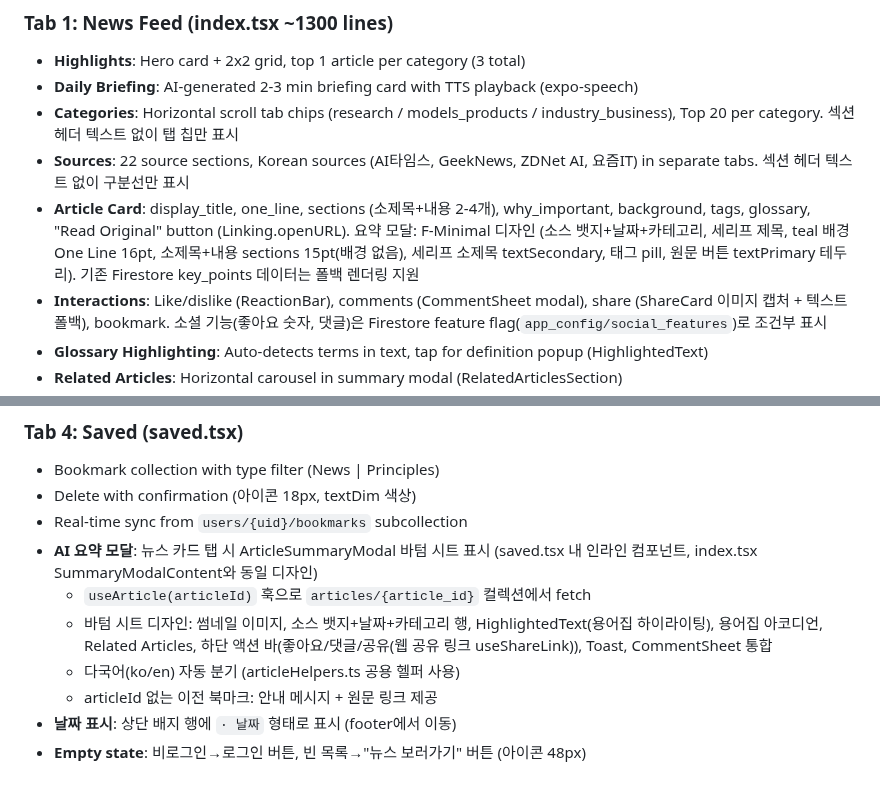
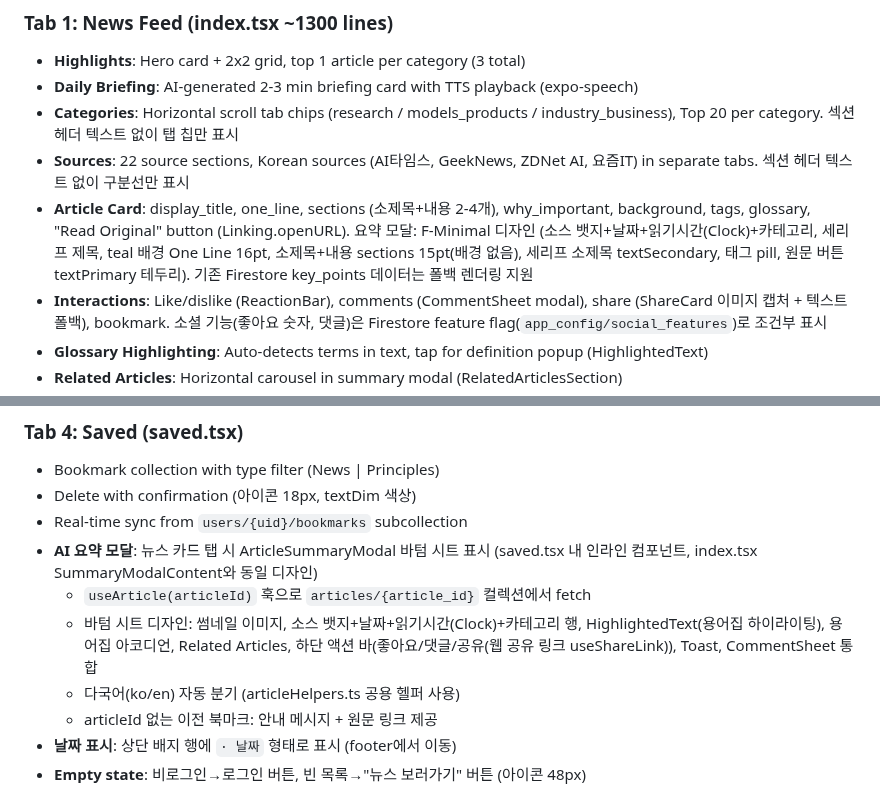
Before and after one commit to gwakdaeyun7-hub/Ailon, a Markdown page: mobile/CLAUDE.md, 2 parts joined by grey strips. GitHub-like rendering.

Commit message:
chore: sync harness — 요약 모달 읽기시간(Clock) + 카테고리 카드 borderRadius 반영
Updated:
- mobile/CLAUDE.md: Tab 1, Tab 4 요약 모달 메타데이터 설명에 읽기시간(Clock) 추가

Triggered by: 요약 모달 readMin 표시 추가, 뱃지 borderRadius→0, 카테고리 카드 borderRadius 통일

Co-Authored-By: Claude Opus 4.6 <noreply@anthropic.com>

```diff
--- a/mobile/CLAUDE.md
+++ b/mobile/CLAUDE.md
@@ -11,7 +11,7 @@
 - **Daily Briefing**: AI-generated 2-3 min briefing card with TTS playback (expo-speech)
 - **Categories**: Horizontal scroll tab chips (research / models_products / industry_business), Top 20 per category. 섹션 헤더 텍스트 없이 탭 칩만 표시
 - **Sources**: 22 source sections, Korean sources (AI타임스, GeekNews, ZDNet AI, 요즘IT) in separate tabs. 섹션 헤더 텍스트 없이 구분선만 표시
-- **Article Card**: display_title, one_line, sections (소제목+내용 2-4개), why_important, background, tags, glossary, "Read Original" button (Linking.openURL). 요약 모달: F-Minimal 디자인 (소스 뱃지+날짜+카테고리, 세리프 제목, teal 배경 One Line 16pt, 소제목+내용 sections 15pt(배경 없음), 세리프 소제목 textSecondary, 태그 pill, 원문 버튼 textPrimary 테두리). 기존 Firestore key_points 데이터는 폴백 렌더링 지원
+- **Article Card**: display_title, one_line, sections (소제목+내용 2-4개), why_important, background, tags, glossary, "Read Original" button (Linking.openURL). 요약 모달: F-Minimal 디자인 (소스 뱃지+날짜+읽기시간(Clock)+카테고리, 세리프 제목, teal 배경 One Line 16pt, 소제목+내용 sections 15pt(배경 없음), 세리프 소제목 textSecondary, 태그 pill, 원문 버튼 textPrimary 테두리). 기존 Firestore key_points 데이터는 폴백 렌더링 지원
 - **Interactions**: Like/dislike (ReactionBar), comments (CommentSheet modal), share (ShareCard 이미지 캡처 + 텍스트 폴백), bookmark. 소셜 기능(좋아요 숫자, 댓글)은 Firestore feature flag(`app_config/social_features`)로 조건부 표시
 - **Glossary Highlighting**: Auto-detects terms in text, tap for definition popup (HighlightedText)
 - **Related Articles**: Horizontal carousel in summary modal (RelatedArticlesSection)
@@ -53,7 +53,7 @@
 - Real-time sync from `users/{uid}/bookmarks` subcollection
 - **AI 요약 모달**: 뉴스 카드 탭 시 ArticleSummaryModal 바텀 시트 표시 (saved.tsx 내 인라인 컴포넌트, index.tsx SummaryModalContent와 동일 디자인)
   - `useArticle(articleId)` 훅으로 `articles/{article_id}` 컬렉션에서 fetch
-  - 바텀 시트 디자인: 썸네일 이미지, 소스 뱃지+날짜+카테고리 행, HighlightedText(용어집 하이라이팅), 용어집 아코디언, Related Articles, 하단 액션 바(좋아요/댓글/공유(웹 공유 링크 useShareLink)), Toast, CommentSheet 통합
+  - 바텀 시트 디자인: 썸네일 이미지, 소스 뱃지+날짜+읽기시간(Clock)+카테고리 행, HighlightedText(용어집 하이라이팅), 용어집 아코디언, Related Articles, 하단 액션 바(좋아요/댓글/공유(웹 공유 링크 useShareLink)), Toast, CommentSheet 통합
   - 다국어(ko/en) 자동 분기 (articleHelpers.ts 공용 헬퍼 사용)
   - articleId 없는 이전 북마크: 안내 메시지 + 원문 링크 제공
 - **날짜 표시**: 상단 배지 행에 `· 날짜` 형태로 표시 (footer에서 이동)
```
